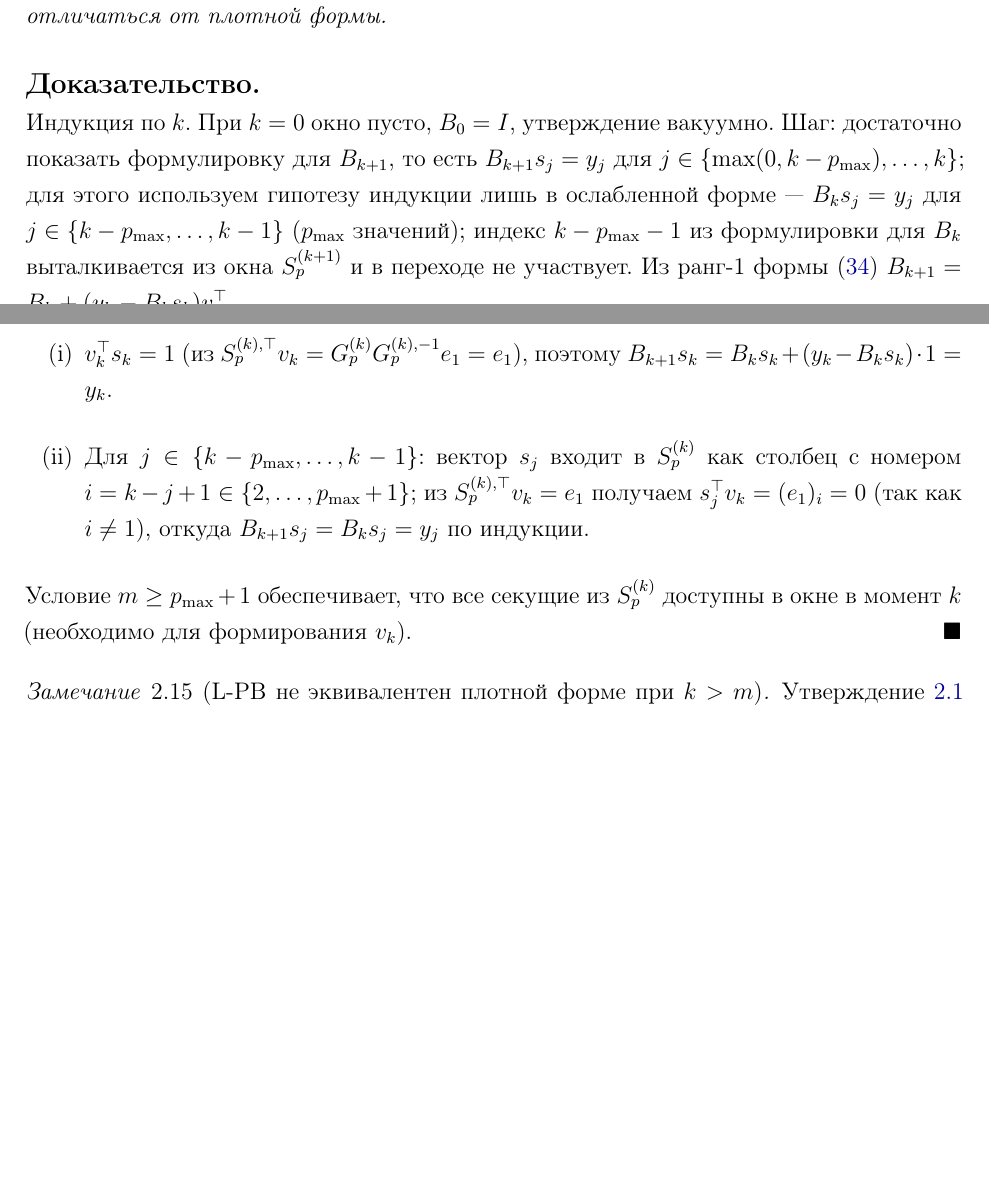
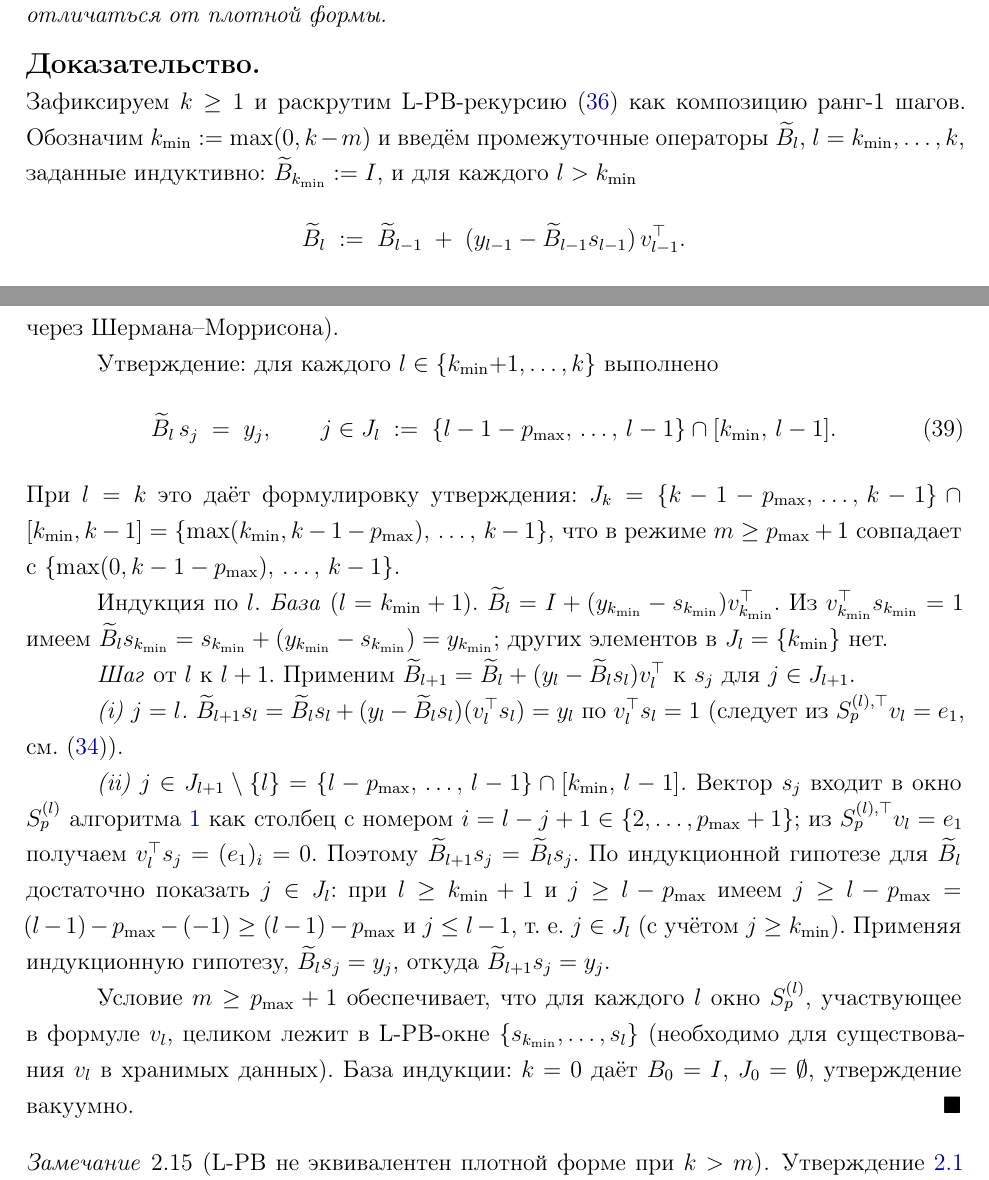
Before and after one commit to mojaevr/secant-conditions, a LaTeX thesis (mipt_thesis_master/main.tex, which reads mipt_thesis_master/sections/ch2_sp_broyden.tex): two parts of pages 33 and 34 of 70, joined at a grey line, cut so that both start at the same text, the shorter picture padded with empty space. Compiled offline with pdfLaTeX.

Commit message:
Rigor and style fixes across ch1-ch3
- ch2 prop:lpb_secant_retention: rewrite induction to go by position
  inside the L-PB window (B̃_l), closing the gap at k≥m where the
  previous k-indexed argument silently relied on B_{k+1}=B_k+u_k v_k^T.
- ch3 lem:ss_variational p.3: fix coefficient (∇h=4(u^T A_k u)A_k u).
- ch3 rem:bd_to_rpast: fix dimensional typo (norm → norm²).
- ch3 thm:ss_props p.3: ≤ → = (exact descent at conditional σ*-optimum).
- ch3 def:ss: state algorithm as hybrid (u* approximate, σ* exact).
- ch3 lem:bd_composite step 7: make δ'/δ'' coupling explicit.
- ch3 thm:ss_dm: move interpretive preamble out of statement into
  rem:ss_dm_role.
- ch2 rem:csp-meaning: specify spectral norm for Weyl bound.
- ch2 rem:lpb_truncation, rem:lpb_vs_lbfgs: replace stale min(p+1,m)
  with min(p+1,k) under m≥p+1.
- ch1 §1.3: replace O(‖s_k‖²)/quadratic-convergence sloppiness with
  exact Δ_k=‖y_k-J^* s_k‖²/‖s_k‖²=O(ρ_k²) under R-linear convergence;
  rewrite a tangled sentence around prop:destruction.

Co-Authored-By: Claude Opus 4.7 <noreply@anthropic.com>

```diff
--- a/mipt_thesis_master/sections/ch2_sp_broyden.tex
+++ b/mipt_thesis_master/sections/ch2_sp_broyden.tex
@@ -723,25 +725,56 @@ $M = \sup_j\|B_j^{-1}\|$ берётся для~L-PB-оператора и~чис
 \end{proposition}
 
 \begin{proof}
-Индукция по~$k$. При $k=0$ окно пусто, $B_0=I$, утверждение вакуумно.
-Шаг: достаточно показать формулировку для~$B_{k+1}$, то~есть
-$B_{k+1} s_j = y_j$ для~$j\in\{\max(0,k-p_{\max}),\ldots,k\}$;
-для~этого используем гипотезу индукции лишь в~ослабленной форме~---
-$B_k s_j = y_j$ для $j\in\{k-p_{\max},\ldots,k-1\}$ ($p_{\max}$~значений);
-индекс $k-p_{\max}-1$ из~формулировки для~$B_k$ выталкивается из~окна
-$S_p^{(k+1)}$ и~в~переходе не~участвует. Из~ранг-1
-формы~\eqref{eq:rank1_specialization}
-$B_{k+1} = B_k + (y_k - B_k s_k)v_k^\top$.
-\begin{enumerate}
-\item[(i)] $v_k^\top s_k = 1$ (из~$S_p^{(k),\top} v_k = G_p^{(k)} G_p^{(k),-1} e_1 = e_1$),
-поэтому $B_{k+1} s_k = B_k s_k + (y_k - B_k s_k)\cdot 1 = y_k$.
-\item[(ii)] Для $j\in\{k-p_{\max},\ldots,k-1\}$: вектор $s_j$ входит
-в~$S_p^{(k)}$ как столбец с~номером $i = k-j+1 \in \{2,\ldots,p_{\max}+1\}$;
-из~$S_p^{(k),\top} v_k = e_1$ получаем $s_j^\top v_k = (e_1)_i = 0$ (так как $i\ne 1$),
-откуда $B_{k+1} s_j = B_k s_j = y_j$ по~индукции.
-\end{enumerate}
-Условие $m\ge p_{\max}+1$ обеспечивает, что все секущие из~$S_p^{(k)}$
-доступны в~окне в~момент~$k$ (необходимо для~формирования $v_k$).
+Зафиксируем~$k\ge 1$ и~раскрутим L-PB-рекурсию~\eqref{eq:lsp_recursion}
+как композицию ранг-1 шагов. Обозначим
+$k_{\min}:=\max(0,k-m)$ и~введём промежуточные операторы
+$\widetilde B_l$, $l=k_{\min},\ldots,k$, заданные индуктивно:
+$\widetilde B_{k_{\min}}:=I$, и~для каждого $l>k_{\min}$
+\[
+   \widetilde B_l \;:=\; \widetilde B_{l-1}
+                       \;+\; (y_{l-1} - \widetilde B_{l-1} s_{l-1})\,v_{l-1}^\top.
+\]
+По~определению рекурсии~\eqref{eq:lsp_recursion} итоговый L-PB-оператор
+есть $B_k=\widetilde B_k$ (с~$H_k=\widetilde B_k^{-1}$ через~Шермана--Моррисона).
+
+Утверждение: для каждого $l\in\{k_{\min}{+}1,\ldots,k\}$ выполнено
+\begin{equation}\label{eq:lpb_induct}
+   \widetilde B_l\, s_j \;=\; y_j,
+   \qquad j\in J_l\;:=\;\{l-1-p_{\max},\,\ldots,\,l-1\}\cap[k_{\min},\,l-1].
+\end{equation}
+При $l=k$ это даёт формулировку утверждения: $J_k=\{k-1-p_{\max},\,\ldots,\,k-1\}\cap[k_{\min},k-1]
+=\{\max(k_{\min},k-1-p_{\max}),\,\ldots,\,k-1\}$, что в~режиме $m\ge p_{\max}+1$
+совпадает с~$\{\max(0,k-1-p_{\max}),\,\ldots,\,k-1\}$.
+
+Индукция по~$l$. \emph{База} ($l=k_{\min}+1$). $\widetilde B_l =
+I + (y_{k_{\min}} - s_{k_{\min}})v_{k_{\min}}^\top$.
+Из~$v_{k_{\min}}^\top s_{k_{\min}}=1$ имеем
+$\widetilde B_l s_{k_{\min}}=s_{k_{\min}}+(y_{k_{\min}}-s_{k_{\min}})=y_{k_{\min}}$;
+других элементов в~$J_l=\{k_{\min}\}$ нет.
+
+\emph{Шаг} от~$l$ к~$l+1$. Применим~$\widetilde B_{l+1}=\widetilde B_l+
+(y_l-\widetilde B_l s_l)v_l^\top$ к~$s_j$ для $j\in J_{l+1}$.
+
+\textit{(i) $j=l$.} $\widetilde B_{l+1} s_l=\widetilde B_l s_l+
+(y_l-\widetilde B_l s_l)(v_l^\top s_l)=y_l$ по~$v_l^\top s_l=1$
+(следует из~$S_p^{(l),\top}v_l=e_1$, см.~\eqref{eq:rank1_specialization}).
+
+\textit{(ii) $j\in J_{l+1}\setminus\{l\}=\{l-p_{\max},\,\ldots,\,l-1\}\cap[k_{\min},\,l-1]$.}
+Вектор~$s_j$ входит в~окно $S_p^{(l)}$ алгоритма~\ref{alg:sp_broyden}
+как столбец с~номером $i=l-j+1\in\{2,\ldots,p_{\max}+1\}$; из~$S_p^{(l),\top}v_l=e_1$
+получаем~$v_l^\top s_j=(e_1)_i=0$. Поэтому $\widetilde B_{l+1} s_j=
+\widetilde B_l s_j$. По~индукционной гипотезе для~$\widetilde B_l$ достаточно
+показать~$j\in J_l$: при $l\ge k_{\min}+1$ и~$j\ge l-p_{\max}$ имеем
+$j\ge l-p_{\max}=(l-1)-p_{\max}-(-1)\ge(l-1)-p_{\max}$ и~$j\le l-1$,
+т.~е.~$j\in J_l$ (с~учётом $j\ge k_{\min}$).
+Применяя индукционную гипотезу,~$\widetilde B_l s_j=y_j$,
+откуда $\widetilde B_{l+1} s_j=y_j$.
+
+Условие $m\ge p_{\max}+1$ обеспечивает, что для каждого~$l$ окно $S_p^{(l)}$,
+участвующее в~формуле~$v_l$, целиком лежит в~L-PB-окне
+$\{s_{k_{\min}},\ldots,s_{l}\}$ (необходимо для~существования~$v_l$
+в~хранимых данных). База индукции: $k=0$ даёт $B_0=I$, $J_0=\emptyset$,
+утверждение вакуумно.
 \end{proof}
 
 \begin{remark}[L-PB не эквивалентен плотной форме при $k>m$]\label{rem:lpb_truncation}
```
Also changed, not shown: mipt_thesis_master/sections/ch1_jacobian.tex (+6 -5 lines), mipt_thesis_master/sections/ch3_symmetric.tex (+54 -31 lines), mipt_thesis_master/main.pdf, mipt_thesis_master/sections/ch2_sp_broyden.tex (13 more changed lines).
